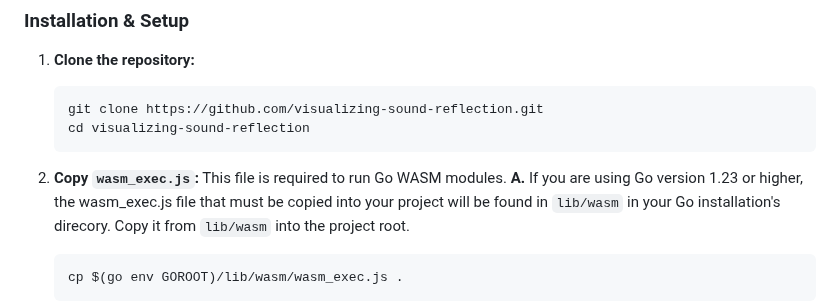
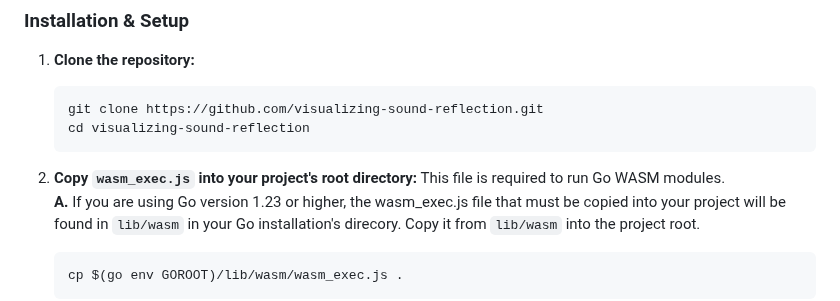
Before and after one commit to plaugic/visualizing-sound-reflection, a Markdown page: README.md, the part around the change. Drawn GitHub-style.

````diff
--- a/README.md
+++ b/README.md
@@ -69,8 +69,8 @@ Follow these instructions to get a copy of the project up and running on your lo
     cd visualizing-sound-reflection
     ```
 
-2.  **Copy `wasm_exec.js`:**
-    This file is required to run Go WASM modules.
+2.  **Copy `wasm_exec.js` into your project's root directory:**
+    This file is required to run Go WASM modules.\
     **A.** If you are using Go version 1.23 or higher, the wasm_exec.js file that must be copied into your project will be found in `lib/wasm` in your Go installation's direcory. Copy it from `lib/wasm` into the project root.
     ```bash
     cp $(go env GOROOT)/lib/wasm/wasm_exec.js .
````
